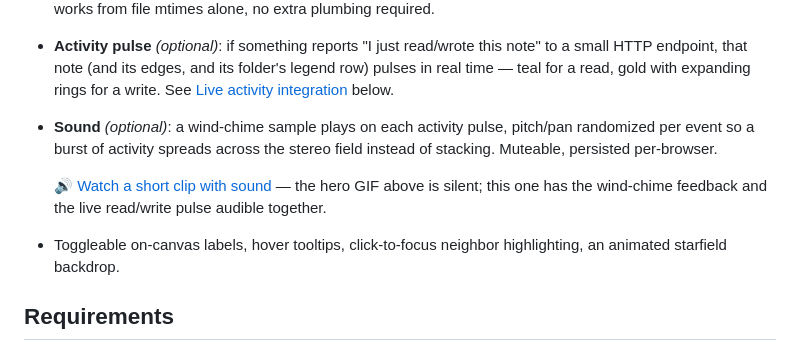
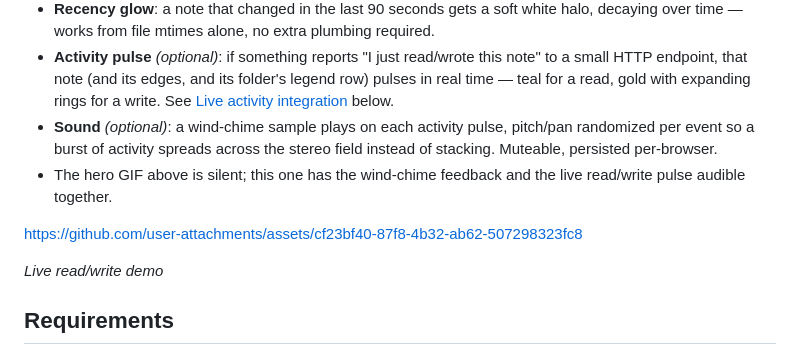
Before and after one commit to r3pc0n/vault-graph, a Markdown page: README.md, the part around the change. GitHub-like rendering.

Commit message:
Enhance README with new features and demo information
Updated README.md to include new features and demo links.

```diff
--- a/README.md
+++ b/README.md
@@ -16,9 +16,11 @@ No build step, no framework, no dependencies beyond the Python standard library.
 - **Recency glow**: a note that changed in the last 90 seconds gets a soft white halo, decaying over time — works from file mtimes alone, no extra plumbing required.
 - **Activity pulse** *(optional)*: if something reports "I just read/wrote this note" to a small HTTP endpoint, that note (and its edges, and its folder's legend row) pulses in real time — teal for a read, gold with expanding rings for a write. See [Live activity integration](#live-activity-integration-optional) below.
 - **Sound** *(optional)*: a wind-chime sample plays on each activity pulse, pitch/pan randomized per event so a burst of activity spreads across the stereo field instead of stacking. Muteable, persisted per-browser.
+- The hero GIF above is silent; this one has the wind-chime feedback and the live read/write pulse audible together.
 
-  🔊 [Watch a short clip with sound](docs/images/audio-demo.mp4) — the hero GIF above is silent; this one has the wind-chime feedback and the live read/write pulse audible together.
-- Toggleable on-canvas labels, hover tooltips, click-to-focus neighbor highlighting, an animated starfield backdrop.
+https://github.com/user-attachments/assets/cf23bf40-87f8-4b32-ab62-507298323fc8
+
+*Live read/write demo*
 
 ## Requirements
 
```
